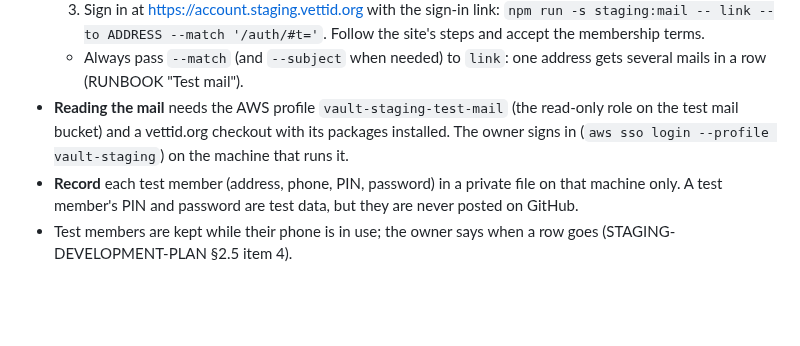
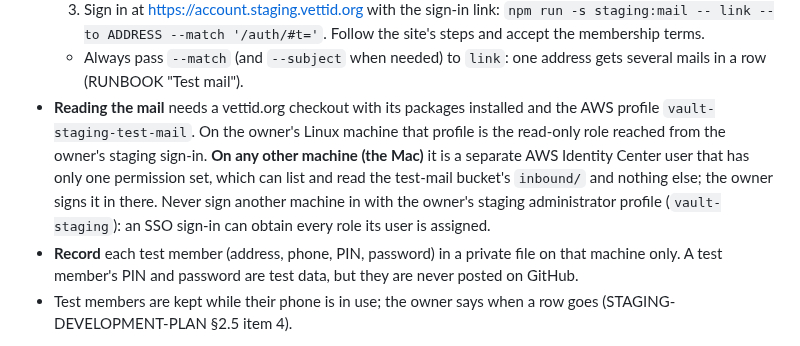
Before and after one commit to vettid/vettid.org, a Markdown page: docs/STAGING-TESTING.md, the part around the change. Rendered like a GitHub page; blank space fills up the shorter version.

Commit message:
STAGING-TESTING: another machine reads test mail with a separate, mail-only sign-in
Co-Authored-By: Claude Opus 5.5 (1M context) <noreply@anthropic.com>
Claude-Session: https://claude.ai/code/session_011pUUMDAVQXYrNhy27kNgsM

```diff
--- a/docs/STAGING-TESTING.md
+++ b/docs/STAGING-TESTING.md
@@ -61,10 +61,15 @@ used: every account on staging that a test touches is a test member.
      Follow the site's steps and accept the membership terms.
   - Always pass `--match` (and `--subject` when needed) to `link`: one
     address gets several mails in a row (RUNBOOK "Test mail").
-- **Reading the mail** needs the AWS profile `vault-staging-test-mail`
-  (the read-only role on the test mail bucket) and a vettid.org
-  checkout with its packages installed. The owner signs in
-  (`aws sso login --profile vault-staging`) on the machine that runs it.
+- **Reading the mail** needs a vettid.org checkout with its packages
+  installed and the AWS profile `vault-staging-test-mail`. On the owner's
+  Linux machine that profile is the read-only role reached from the
+  owner's staging sign-in. **On any other machine (the Mac)** it is a
+  separate AWS Identity Center user that has only one permission set,
+  which can list and read the test-mail bucket's `inbound/` and nothing
+  else; the owner signs it in there. Never sign another machine in with
+  the owner's staging administrator profile (`vault-staging`): an SSO
+  sign-in can obtain every role its user is assigned.
 - **Record** each test member (address, phone, PIN, password) in a
   private file on that machine only. A test member's PIN and password
   are test data, but they are never posted on GitHub.
```
